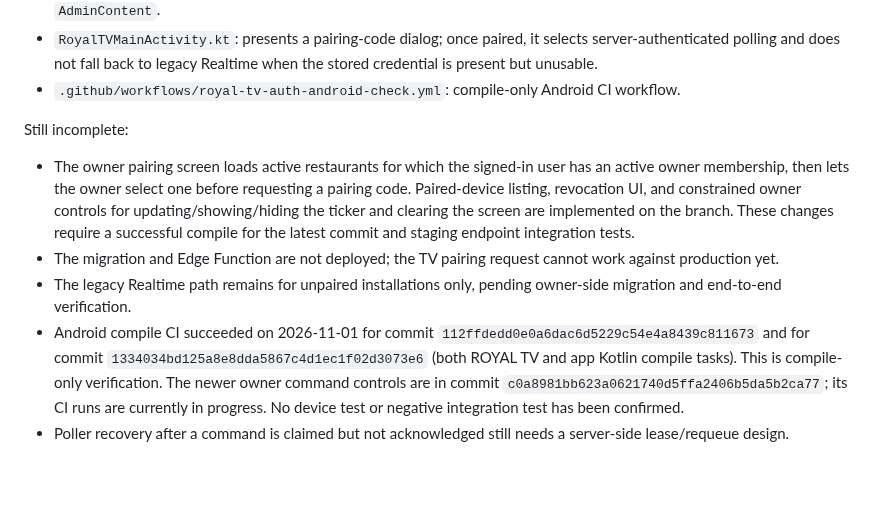
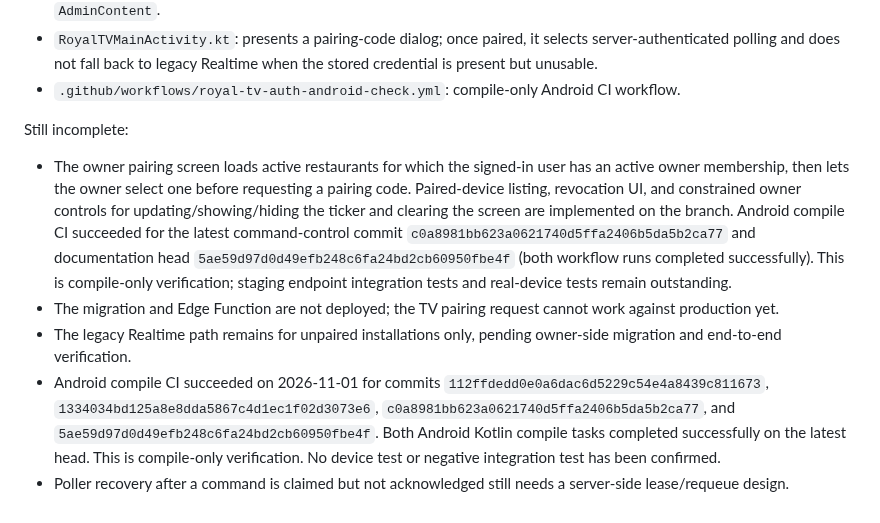
Before and after one commit to Ramistar900/almalaki, a Markdown page: docs/ROYAL_TV_AUTHORIZATION_TEST_GATE.md, the part around the change. GitHub-like rendering; blank space fills up the shorter version.

Commit message:
docs(royal-tv): record successful owner command compile gate

```diff
--- a/docs/ROYAL_TV_AUTHORIZATION_TEST_GATE.md
+++ b/docs/ROYAL_TV_AUTHORIZATION_TEST_GATE.md
@@ -55,8 +55,8 @@ Implemented on the authorization branch:
 - `.github/workflows/royal-tv-auth-android-check.yml`: compile-only Android CI workflow.
 
 Still incomplete:
-- The owner pairing screen loads active restaurants for which the signed-in user has an active owner membership, then lets the owner select one before requesting a pairing code. Paired-device listing, revocation UI, and constrained owner controls for updating/showing/hiding the ticker and clearing the screen are implemented on the branch. These changes require a successful compile for the latest commit and staging endpoint integration tests.
+- The owner pairing screen loads active restaurants for which the signed-in user has an active owner membership, then lets the owner select one before requesting a pairing code. Paired-device listing, revocation UI, and constrained owner controls for updating/showing/hiding the ticker and clearing the screen are implemented on the branch. Android compile CI succeeded for the latest command-control commit `c0a8981bb623a0621740d5ffa2406b5da5b2ca77` and documentation head `5ae59d97d0d49efb248c6fa24bd2cb60950fbe4f` (both workflow runs completed successfully). This is compile-only verification; staging endpoint integration tests and real-device tests remain outstanding.
 - The migration and Edge Function are not deployed; the TV pairing request cannot work against production yet.
 - The legacy Realtime path remains for unpaired installations only, pending owner-side migration and end-to-end verification.
-- Android compile CI succeeded on 2026-11-01 for commit `112ffdedd0e0a6dac6d5229c54e4a8439c811673` and for commit `1334034bd125a8e8dda5867c4d1ec1f02d3073e6` (both ROYAL TV and app Kotlin compile tasks). This is compile-only verification. The newer owner command controls are in commit `c0a8981bb623a0621740d5ffa2406b5da5b2ca77`; its CI runs are currently in progress. No device test or negative integration test has been confirmed.
+- Android compile CI succeeded on 2026-11-01 for commits `112ffdedd0e0a6dac6d5229c54e4a8439c811673`, `1334034bd125a8e8dda5867c4d1ec1f02d3073e6`, `c0a8981bb623a0621740d5ffa2406b5da5b2ca77`, and `5ae59d97d0d49efb248c6fa24bd2cb60950fbe4f`. Both Android Kotlin compile tasks completed successfully on the latest head. This is compile-only verification. No device test or negative integration test has been confirmed.
 - Poller recovery after a command is claimed but not acknowledged still needs a server-side lease/requeue design.
```
